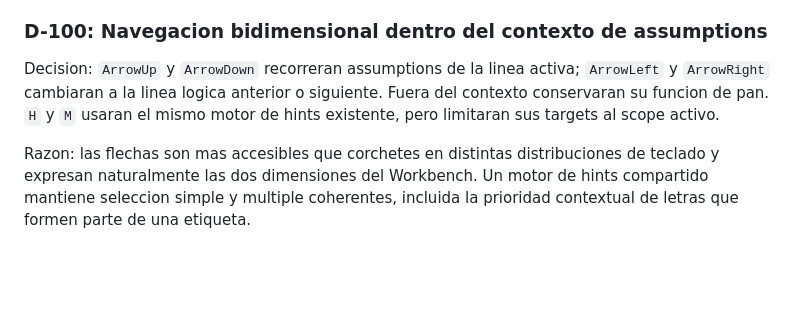
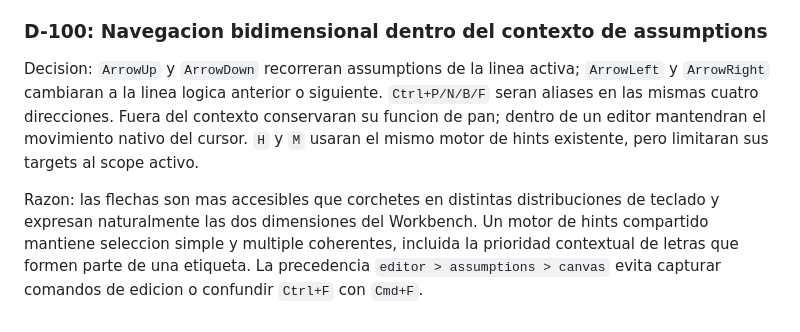
Before and after one commit to jax-101/ltp-workbench-codexxx, a Markdown page: outputs/Decision-Log.md, the part around the change. GitHub-like rendering; blank space fills up the shorter version.

Commit message:
Define assumption navigation aliases

```diff
--- a/outputs/Decision-Log.md
+++ b/outputs/Decision-Log.md
@@ -710,10 +710,14 @@ reflejara el comportamiento real.
 
 Decision: `ArrowUp` y `ArrowDown` recorreran assumptions de la linea activa;
 `ArrowLeft` y `ArrowRight` cambiaran a la linea logica anterior o siguiente.
-Fuera del contexto conservaran su funcion de pan. `H` y `M` usaran el mismo
-motor de hints existente, pero limitaran sus targets al scope activo.
+`Ctrl+P/N/B/F` seran aliases en las mismas cuatro direcciones. Fuera del
+contexto conservaran su funcion de pan; dentro de un editor mantendran el
+movimiento nativo del cursor. `H` y `M` usaran el mismo motor de hints
+existente, pero limitaran sus targets al scope activo.
 
 Razon: las flechas son mas accesibles que corchetes en distintas distribuciones
 de teclado y expresan naturalmente las dos dimensiones del Workbench. Un motor
 de hints compartido mantiene seleccion simple y multiple coherentes, incluida
-la prioridad contextual de letras que formen parte de una etiqueta.
+la prioridad contextual de letras que formen parte de una etiqueta. La
+precedencia `editor > assumptions > canvas` evita capturar comandos de edicion
+o confundir `Ctrl+F` con `Cmd+F`.
```
Also changed, not shown: outputs/Feedback-Log.md (+6 -3 lines), outputs/Interface-Improvement-Plan.md (+5 -3 lines).
